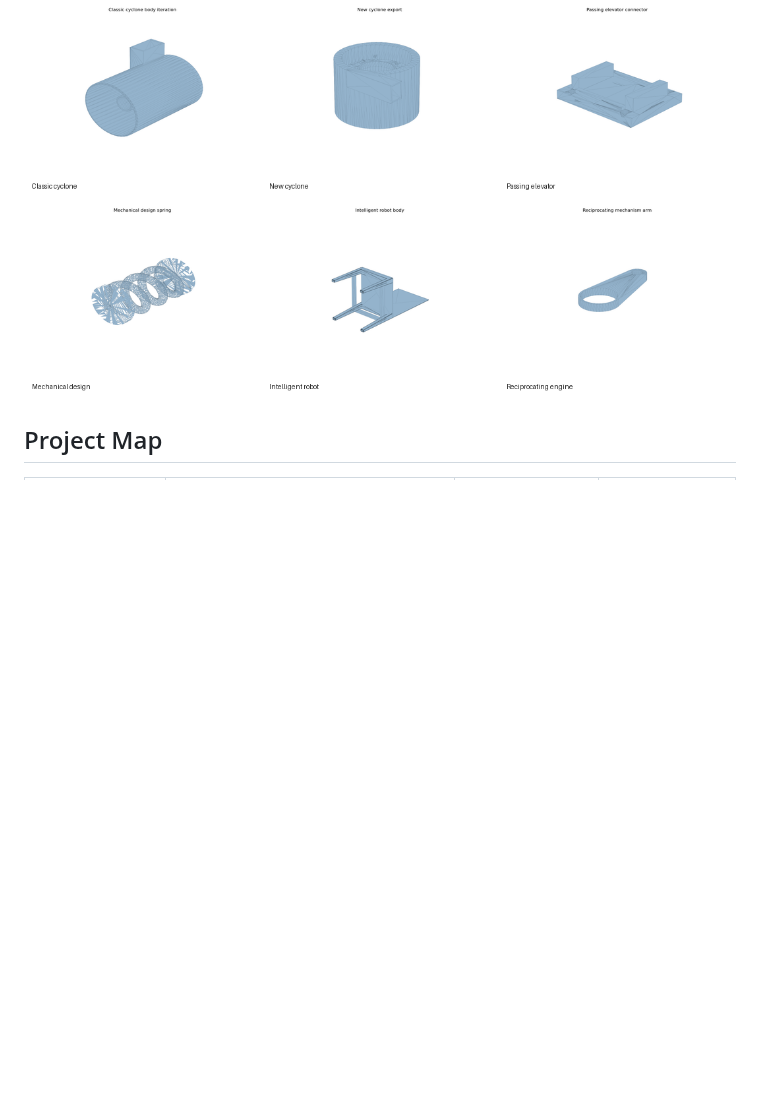
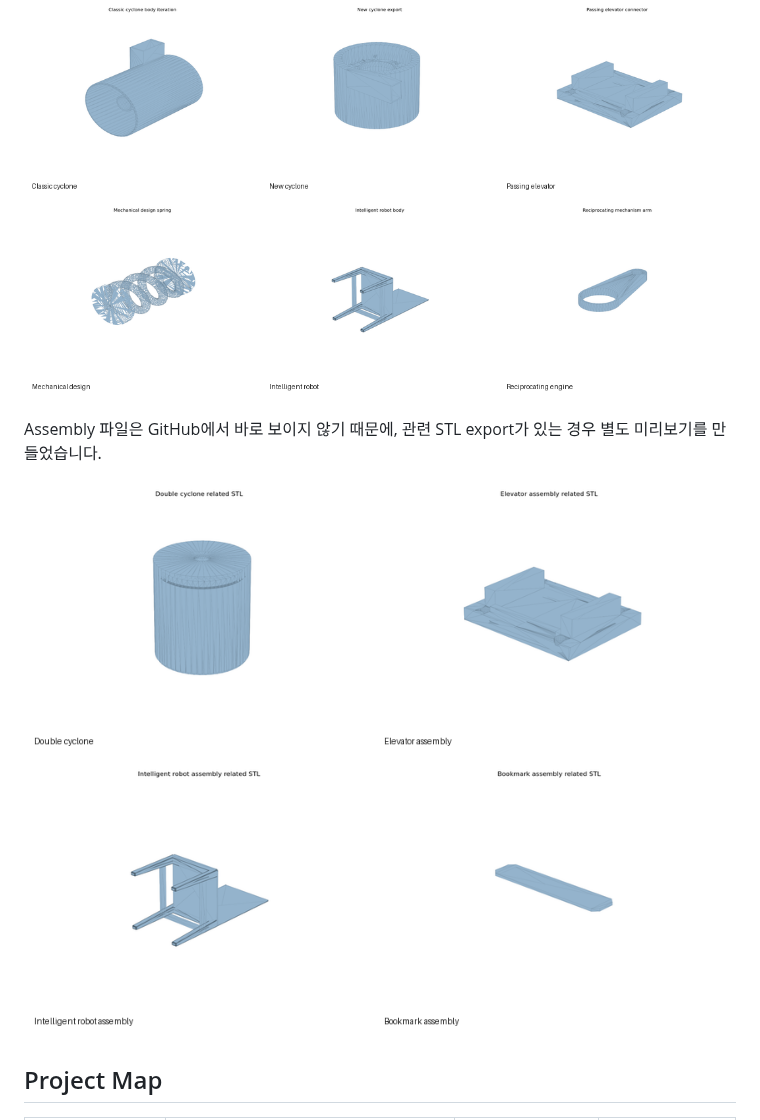
Before and after one commit to yg-gulbi/3d-modeling-printing-notes, a Markdown page: projects/README.md, the part around the change. GitHub-like rendering; pictures changed too: images/assembly-previews/assembly-preview-contact-sheet.png (added); blank space fills up the shorter version.

```diff
--- a/projects/README.md
+++ b/projects/README.md
@@ -3,6 +3,10 @@
 이 폴더는 모델링 파일을 프로젝트 단위로 다시 읽기 쉽게 묶은 인덱스입니다. `models/`는 실제 파일 아카이브이고, 이 문서는 각 폴더가 어떤 공부와 제작 흐름이었는지 설명합니다.
 
 ![Model preview contact sheet](../images/model-previews/preview-contact-sheet.png)
+
+Assembly 파일은 GitHub에서 바로 보이지 않기 때문에, 관련 STL export가 있는 경우 별도 미리보기를 만들었습니다.
+
+![Assembly preview contact sheet](../images/assembly-previews/assembly-preview-contact-sheet.png)
 
 ## Project Map
 
```
Also changed, not shown: README.md (+1 -0 lines), images/assembly-previews/README.md (added, +20 -0 lines), models/README.md (+3 -0 lines), images/assembly-previews/bookmark-assembly-related.png (added), images/assembly-previews/double-cyclone.png (added), images/assembly-previews/elevator-assembly-related.png (added), images/assembly-previews/intelligent-robot-assembly-related.png (added).
